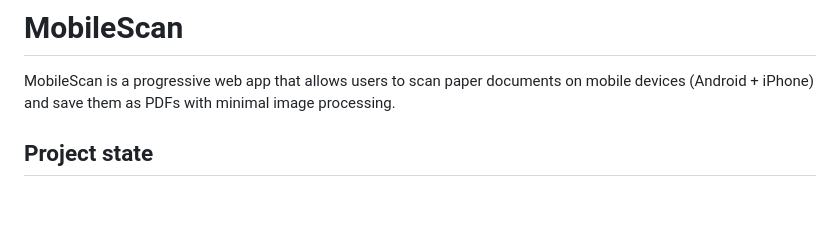
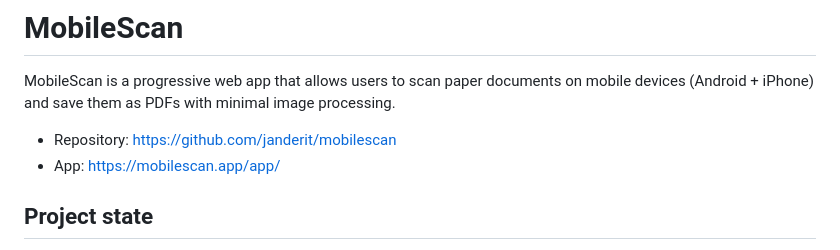
Before and after one commit to janderit/mobilescan, a Markdown page: README.md, the part around the change. Drawn GitHub-style; blank space fills up the shorter version.

Commit message:
Add repository and app links to the README
Co-Authored-By: Claude Fable 5.1 <noreply@anthropic.com>
Claude-Session: https://claude.ai/code/session_01G4yMgKrmfsCnWnUKAKWS7S

```diff
--- a/README.md
+++ b/README.md
@@ -1,6 +1,9 @@
 # MobileScan
 
 MobileScan is a progressive web app that allows users to scan paper documents on mobile devices (Android + iPhone) and save them as PDFs with minimal image processing.
+
+- Repository: https://github.com/janderit/mobilescan
+- App: https://mobilescan.app/app/
 
 ## Project state
 
```
